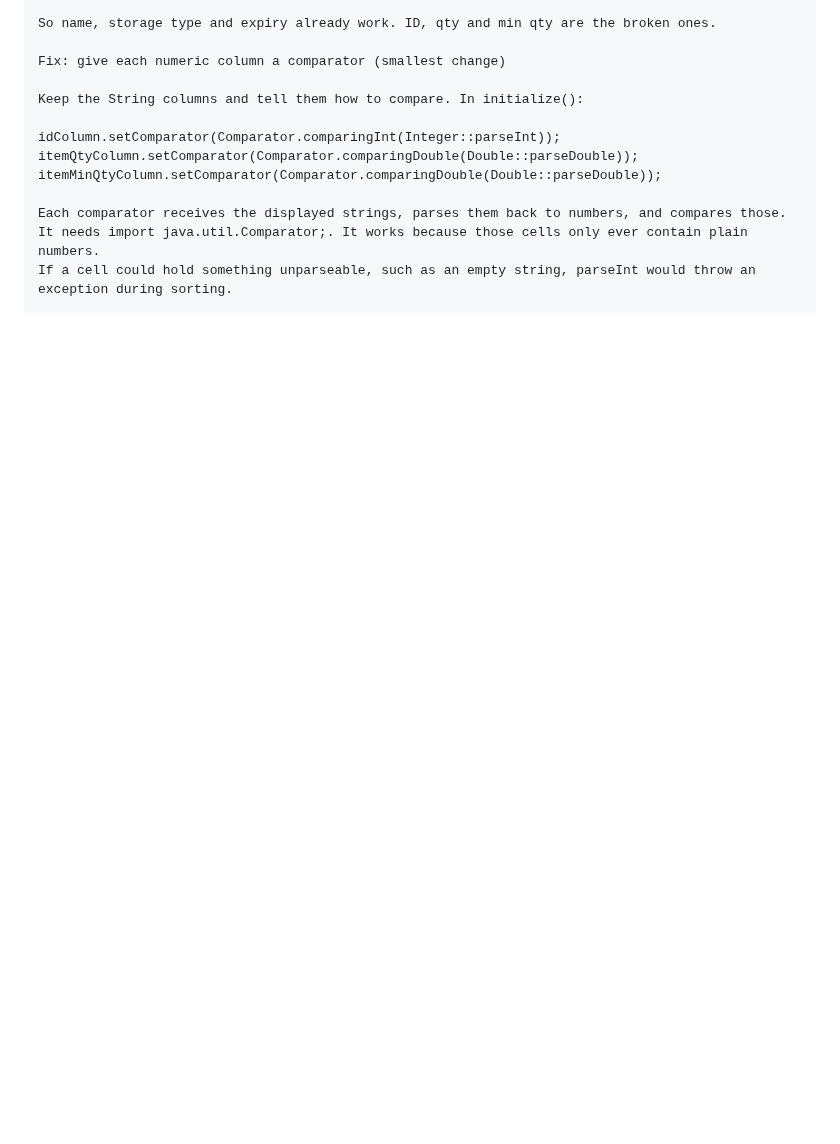
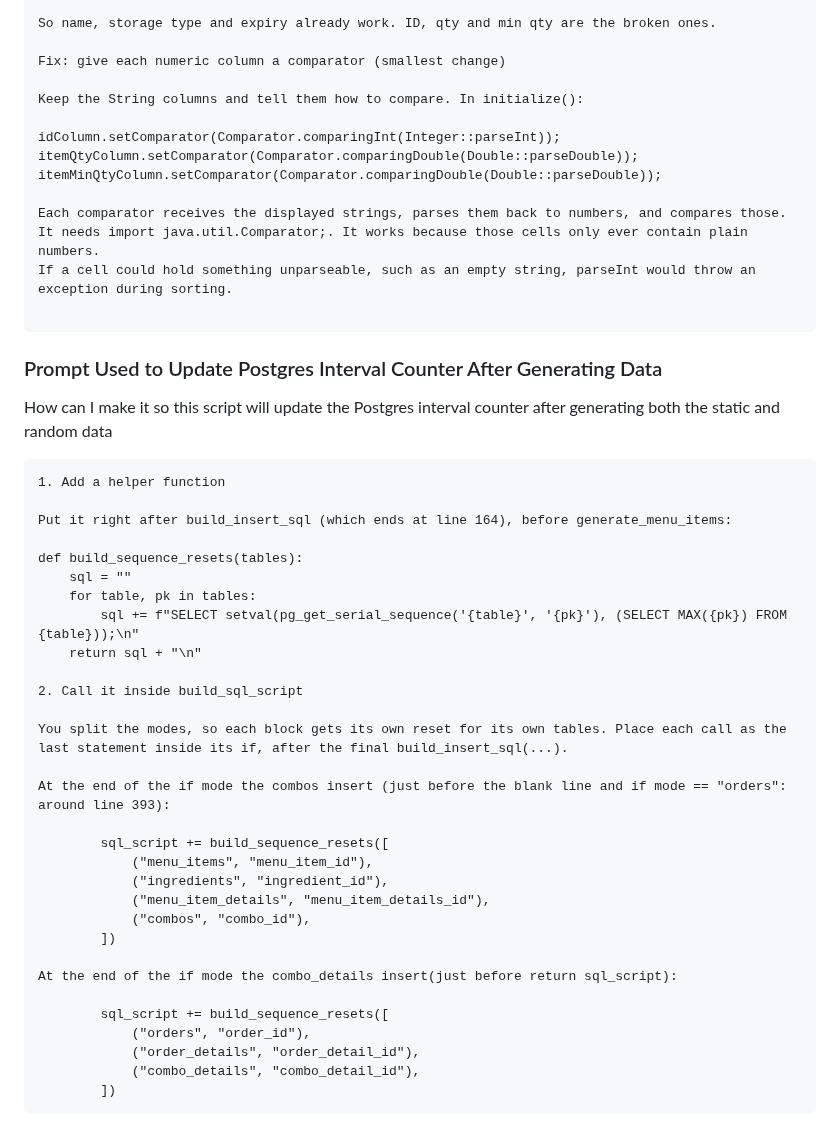
Before and after one commit to CSCE331-Fall2026/Team-8-Project-2, a Markdown page: README.md, the part around the change. GitHub-like rendering; blank space fills up the shorter version.

Commit message:
docs: update readme to include ai usage in updating data generation python script

````diff
--- a/README.md
+++ b/README.md
@@ -336,4 +336,42 @@ itemMinQtyColumn.setComparator(Comparator.comparingDouble(Double::parseDouble));
 Each comparator receives the displayed strings, parses them back to numbers, and compares those.
 It needs import java.util.Comparator;. It works because those cells only ever contain plain numbers.
 If a cell could hold something unparseable, such as an empty string, parseInt would throw an exception during sorting.
+
 ```
+### Prompt Used to Update Postgres Interval Counter After Generating Data
+
+How can I make it so this script will update the Postgres interval counter after generating both the static
+and random data
+
+```
+1. Add a helper function
+
+Put it right after build_insert_sql (which ends at line 164), before generate_menu_items:
+
+def build_sequence_resets(tables):
+    sql = ""
+    for table, pk in tables:
+        sql += f"SELECT setval(pg_get_serial_sequence('{table}', '{pk}'), (SELECT MAX({pk}) FROM {table}));\n"
+    return sql + "\n"
+
+2. Call it inside build_sql_script
+
+You split the modes, so each block gets its own reset for its own tables. Place each call as the last statement inside its if, after the final build_insert_sql(...).
+
+At the end of the if mode the combos insert (just before the blank line and if mode == "orders": around line 393):
+
+        sql_script += build_sequence_resets([
+            ("menu_items", "menu_item_id"),
+            ("ingredients", "ingredient_id"),
+            ("menu_item_details", "menu_item_details_id"),
+            ("combos", "combo_id"),
+        ])
+
+At the end of the if mode the combo_details insert(just before return sql_script):
+
+        sql_script += build_sequence_resets([
+            ("orders", "order_id"),
+            ("order_details", "order_detail_id"),
+            ("combo_details", "combo_detail_id"),
+        ])
+```
````
